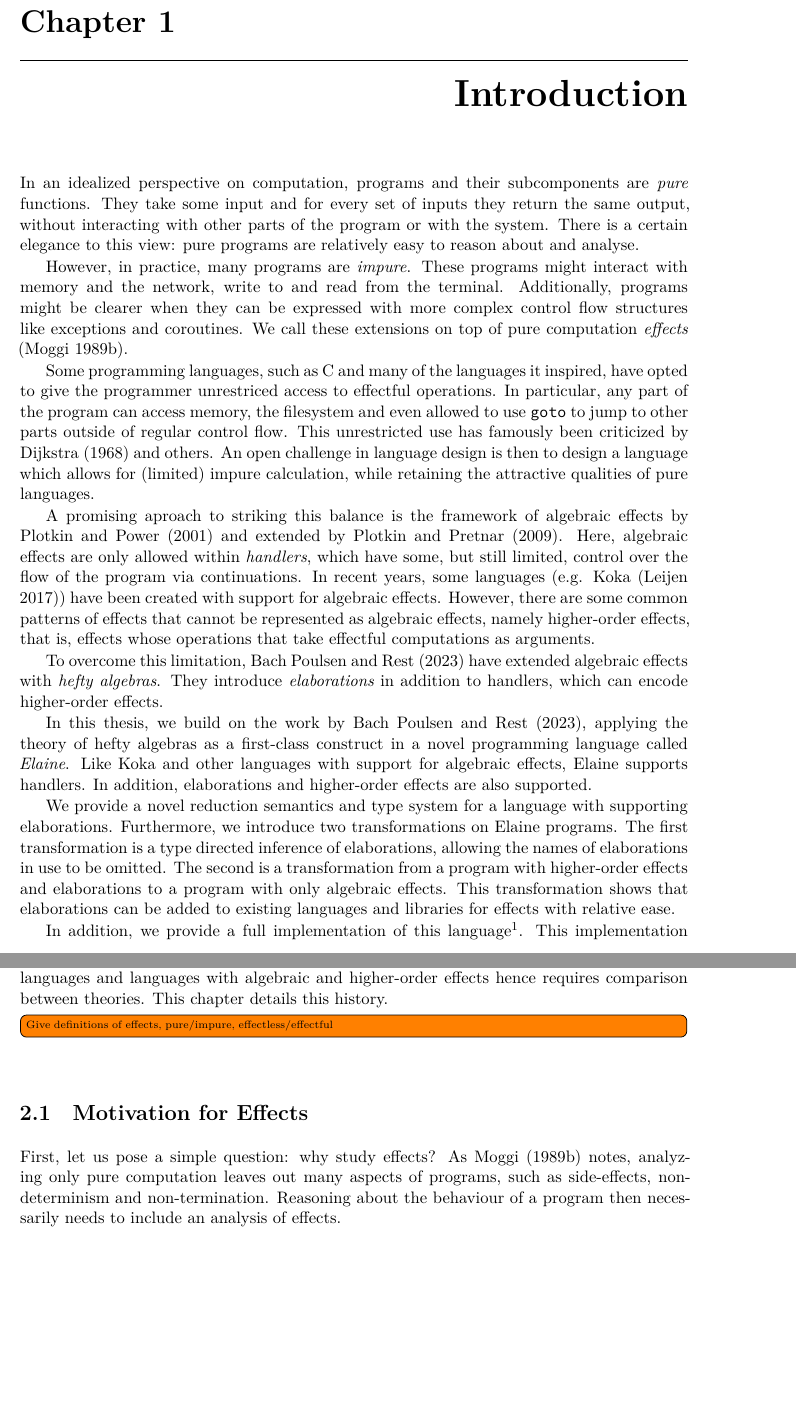
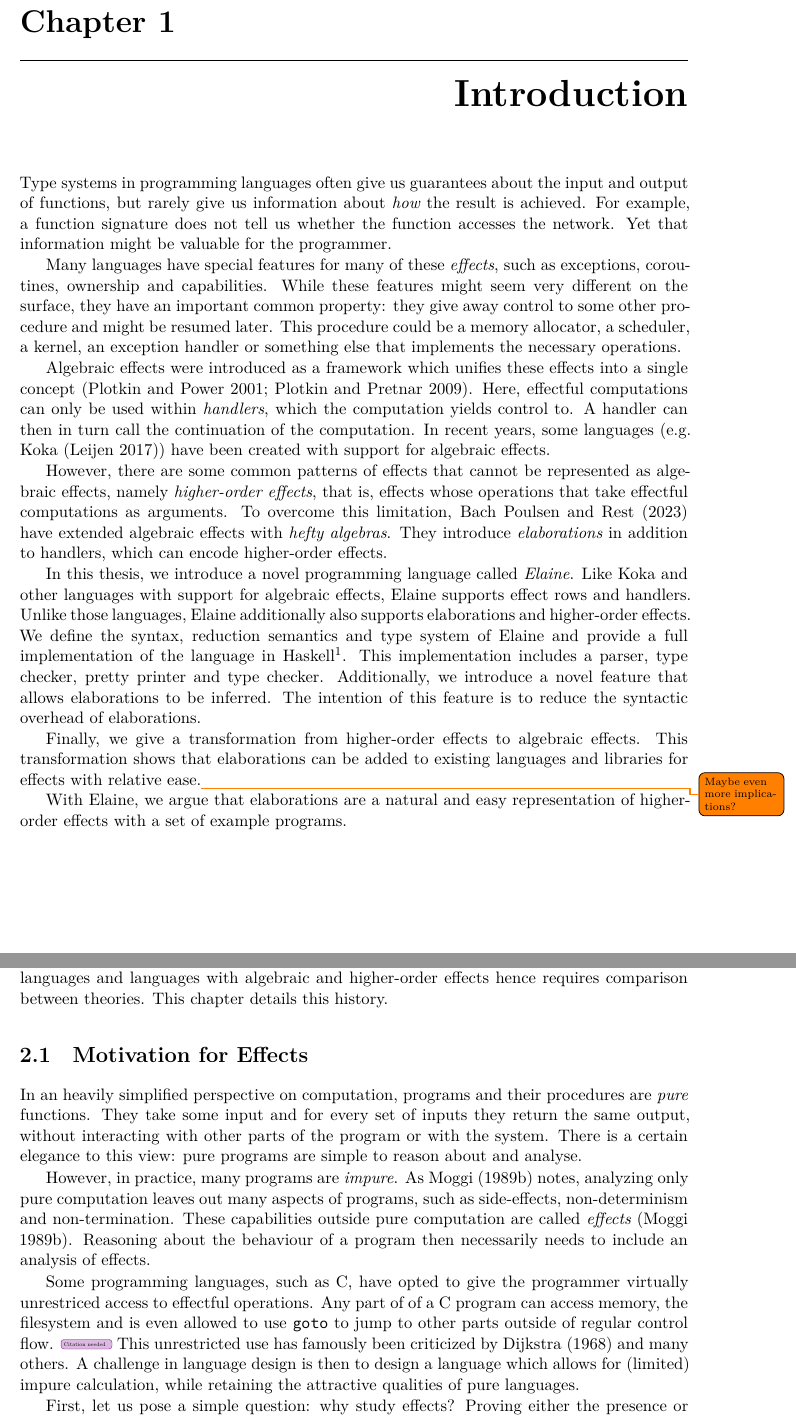
Before and after one commit to tertsdiepraam/thesis, a LaTeX thesis (thesis/index.tex, which reads thesis/chapters/background.tex, thesis/chapters/introduction.tex): two parts of pages 15 and 17 of 46, joined at a grey line, cut so that both start at the same text, the shorter picture padded with empty space. Compiled offline with XeLaTeX; a missing font is replaced by an installed copy or a similar font.

Commit message:
rewrite introduction and more

```diff
--- a/thesis/chapters/background.tex
+++ b/thesis/chapters/background.tex
@@ -2,13 +2,15 @@
 
 While algebraic effects are a relatively new concept, the analysis of effectful computation and the representation of effects in programming language has a rich history. This history is relevant to this thesis because the various approaches to modelling effects proposed over time can be found in many popular programming languages. A comparison between these languages and languages with algebraic and higher-order effects hence requires comparison between theories. This chapter details this history.
 
-\todo[inline]{Give definitions of effects, pure/impure, effectless/effectful}
-
 \section{Motivation for Effects}
 
-First, let us pose a simple question: why study effects? As \textcite{moggi_computational_1989} notes, analyzing only pure computation leaves out many aspects of programs, such as side-effects, non-determinism and non-termination. Reasoning about the behaviour of a program then necessarily needs to include an analysis of effects.
+In an heavily simplified perspective on computation, programs and their procedures are \emph{pure} functions. They take some input and for every set of inputs they return the same output, without interacting with other parts of the program or with the system. There is a certain elegance to this view: pure programs are simple to reason about and analyse.
 
-Proving either the presence or absence of these properties is very valuable. For example, a deterministic, side-effect-less computation can be reliably cached. Without side-effects, computation can also be executed out of order without any observable difference. Hence, many sophisticated compilers rely on effect tracking to inform the optimizations they perform.\citationneeded A theory of effectful computation can therefore help compiler engineers prove the correctness of their transformations.\citationneeded Hence, a language with a strong formal model for effects is easier to compile or optimize than one without.
+However, in practice, many programs are \emph{impure}. As \textcite{moggi_computational_1989} notes, analyzing only pure computation leaves out many aspects of programs, such as side-effects, non-determinism and non-termination. These capabilities outside pure computation are called \emph{effects} \autocite{moggi_computational_1989}. Reasoning about the behaviour of a program then necessarily needs to include an analysis of effects.
+
+Some programming languages, such as C, have opted to give the programmer virtually unrestriced access to effectful operations. Any part of of a C program can access memory, the filesystem and is even allowed to use \code{goto} to jump to other parts outside of regular control flow. \citationneeded This unrestricted use has famously been criticized by \textcite{dijkstra_letters_1968} and many others. A challenge in language design is then to design a language which allows for (limited) impure calculation, while retaining the attractive qualities of pure languages.
+
+First, let us pose a simple question: why study effects? Proving either the presence or absence of these properties is very valuable. For example, a deterministic, side-effect-less computation can be reliably cached. Without side-effects, computation can also be executed out of order without any observable difference. Hence, many sophisticated compilers rely on effect tracking to inform the optimizations they perform.\citationneeded A theory of effectful computation can therefore help compiler engineers prove the correctness of their transformations.\citationneeded Hence, a language with a strong formal model for effects is easier to compile or optimize than one without.
 
 In addition, support for effects in the type system of a programming language could allow programmers to write stricter and safer APIs. In a language where the type system can reason about effects, the compiler can make certain guarantees beyond type checking only the input and output types of a function.
 
--- a/thesis/chapters/introduction.tex
+++ b/thesis/chapters/introduction.tex
@@ -1,17 +1,15 @@
 \chapter{Introduction}\label{chap:introduction}
 
-In an idealized perspective on computation, programs and their subcomponents are \emph{pure} functions. They take some input and for every set of inputs they return the same output, without interacting with other parts of the program or with the system. There is a certain elegance to this view: pure programs are relatively easy to reason about and analyse.
+Type systems in programming languages often give us guarantees about the input and output of functions, but rarely give us information about \emph{how} the result is achieved. For example, a function signature does not tell us whether the function accesses the network. Yet that information might be valuable for the programmer.
 
-However, in practice, many programs are \emph{impure}. These programs might interact with memory and the network, write to and read from the terminal. Additionally, programs might be clearer when they can be expressed with more complex control flow structures like exceptions and coroutines. We call these extensions on top of pure computation \emph{effects} \autocite{moggi_computational_1989}.
+Many languages have special features for many of these \emph{effects}, such as exceptions, coroutines, ownership and capabilities. While these features might seem very different on the surface, they have an important common property: they give away control to some other procedure and might be resumed later. This procedure could be a memory allocator, a scheduler, a kernel, an exception handler or something else that implements the necessary operations.
 
-Some programming languages, such as C and many of the languages it inspired, have opted to give the programmer unrestriced access to effectful operations. In particular, any part of the program can access memory, the filesystem and even allowed to use \code{goto} to jump to other parts outside of regular control flow. This unrestricted use has famously been criticized by \textcite{dijkstra_letters_1968} and others. An open challenge in language design is then to design a language which allows for (limited) impure calculation, while retaining the attractive qualities of pure languages.
+Algebraic effects were introduced as a framework which unifies these effects into a single concept \autocite{goos_adequacy_2001, castagna_handlers_2009}. Here, effectful computations can only be used within \emph{handlers}, which the computation yields control to. A handler can then in turn call the continuation of the computation. In recent years, some languages (e.g. Koka \autocite{leijen_type_2017}) have been created with support for algebraic effects.
 
-A promising aproach to striking this balance is the framework of algebraic effects by \textcite{goos_adequacy_2001} and extended by \textcite{castagna_handlers_2009}. Here, algebraic effects are only allowed within \emph{handlers}, which have some, but still limited, control over the flow of the program via continuations. In recent years, some languages (e.g. Koka \autocite{leijen_type_2017}) have been created with support for algebraic effects. However, there are some common patterns of effects that cannot be represented as algebraic effects, namely higher-order effects, that is, effects whose operations that take effectful computations as arguments.
+However, there are some common patterns of effects that cannot be represented as algebraic effects, namely \emph{higher-order effects}, that is, effects whose operations that take effectful computations as arguments. To overcome this limitation, \textcite{bach_poulsen_hefty_2023} have extended algebraic effects with \emph{hefty algebras}. They introduce \emph{elaborations} in addition to handlers, which can encode higher-order effects.
 
-To overcome this limitation, \textcite{bach_poulsen_hefty_2023} have extended algebraic effects with \emph{hefty algebras}. They introduce \emph{elaborations} in addition to handlers, which can encode higher-order effects.
+In this thesis, we introduce a novel programming language called \emph{Elaine}. Like Koka and other languages with support for algebraic effects, Elaine supports effect rows and handlers. Unlike those languages, Elaine additionally also supports elaborations and higher-order effects. We define the syntax, reduction semantics and type system of Elaine and provide a full implementation of the language in Haskell\footnote{available at \url{https://github.com/tertsdiepraam/thesis/tree/main/elaine}}. This implementation includes a parser, type checker, pretty printer and type checker. Additionally, we introduce a novel feature that allows elaborations to be inferred. The intention of this feature is to reduce the syntactic overhead of elaborations.
 
-In this thesis, we build on the work by \textcite{bach_poulsen_hefty_2023}, applying the theory of hefty algebras as a first-class construct in a novel programming language called \emph{Elaine}. Like Koka and other languages with support for algebraic effects, Elaine supports handlers. In addition, elaborations and higher-order effects are also supported.
+Finally, we give a transformation from higher-order effects to algebraic effects. This transformation shows that elaborations can be added to existing languages and libraries for effects with relative ease.\todo{Maybe even more implications?}
 
-We provide a novel reduction semantics and type system for a language with supporting elaborations. Furthermore, we introduce two transformations on Elaine programs. The first transformation is a type directed inference of elaborations, allowing the names of elaborations in use to be omitted. The second is a transformation from a program with higher-order effects and elaborations to a program with only algebraic effects. This transformation shows that elaborations can be added to existing languages and libraries for effects with relative ease.
-
-In addition, we provide a full implementation of this language\footnote{available at \url{https://github.com/tertsdiepraam/thesis/tree/main/elaine}}. This implementation includes a parser, type checker, pretty printer, type checker and the two transformations described in this thesis.
+With Elaine, we argue that elaborations are a natural and easy representation of higher-order effects with a set of example programs.
```
Also changed, not shown: thesis/chapters/basics.tex (+0 -13 lines), thesis/index.pdf, 3 other files.
